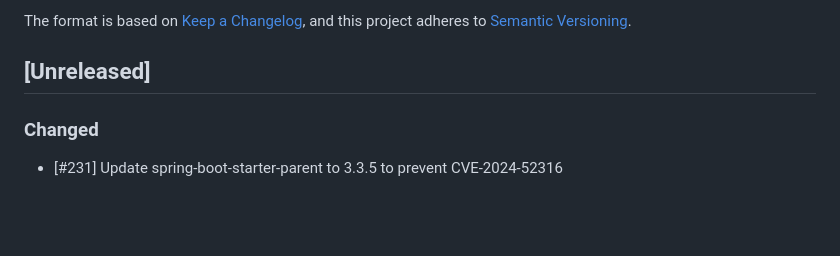
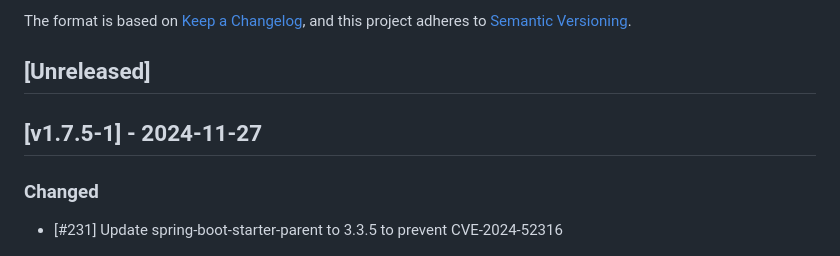
Before and after one commit to cloudogu/smeagol, a Markdown page: CHANGELOG.md, the part around the change. Rendered like a GitHub page; blank space fills up the shorter version.

Commit message:
Update changelog

```diff
--- a/CHANGELOG.md
+++ b/CHANGELOG.md
@@ -6,6 +6,8 @@ The format is based on [Keep a Changelog](https://keepachangelog.com/en/1.0.0/),
 and this project adheres to [Semantic Versioning](https://semver.org/spec/v2.0.0.html).
 
 ## [Unreleased]
+
+## [v1.7.5-1] - 2024-11-27
 ### Changed
 - [#231] Update spring-boot-starter-parent to 3.3.5 to prevent CVE-2024-52316
 
```
